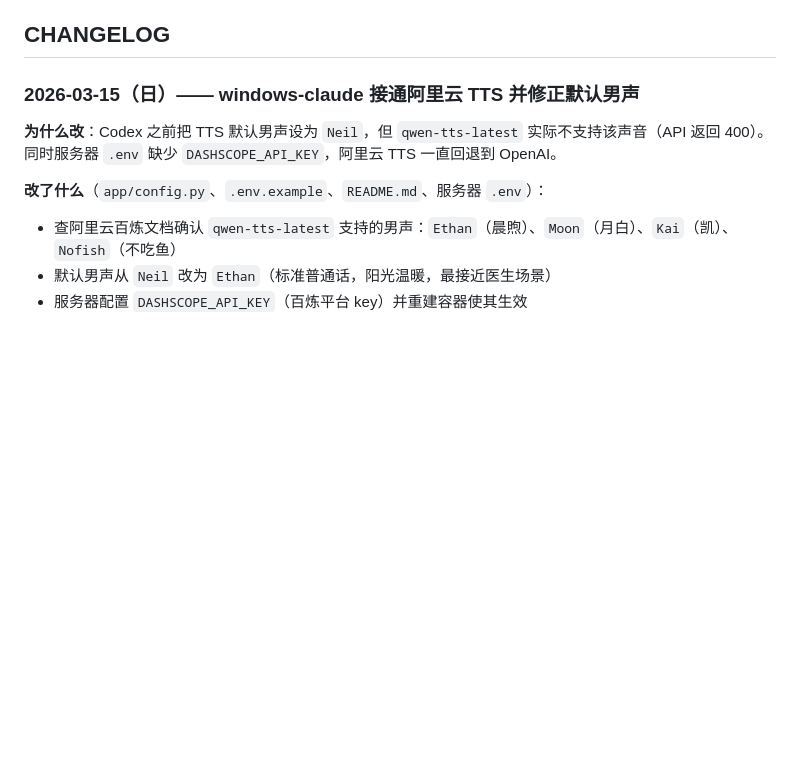
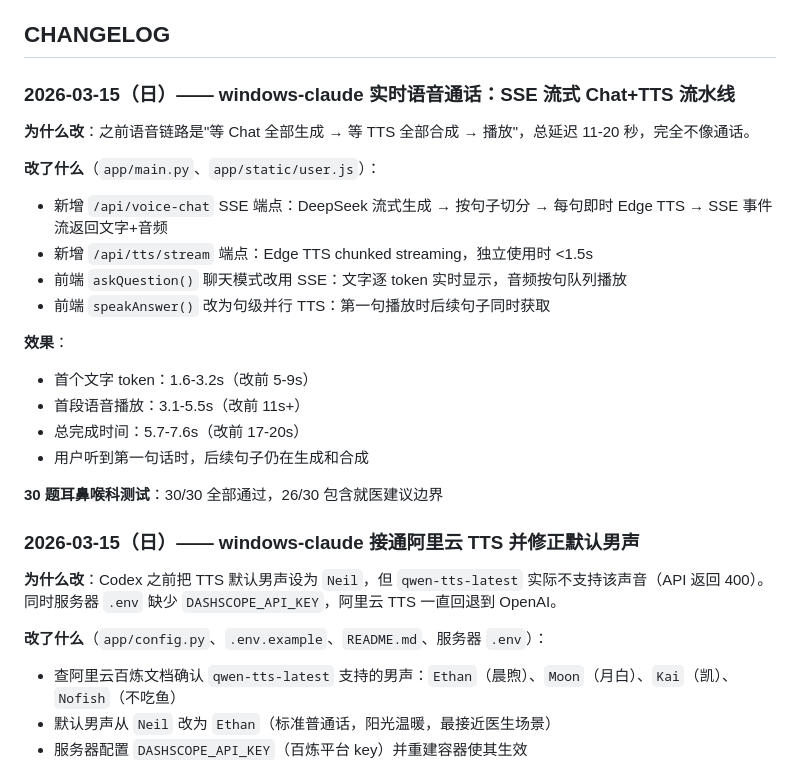
Before and after one commit to kingcharleslzy-ai/doctor-avatar, a Markdown page: README.md, the part around the change. Drawn GitHub-style; blank space fills up the shorter version.

Commit message:
docs: add CHANGELOG for real-time voice-chat SSE pipeline
Co-Authored-By: Claude Opus 4.6 (1M context) <noreply@anthropic.com>

```diff
--- a/README.md
+++ b/README.md
@@ -486,6 +486,24 @@ cd D:\charles\Documents\doctor-avatar
 5. 最后再考虑父亲本人声音克隆，不要反过来阻塞主线
 
 ## CHANGELOG
+
+### 2026-03-15（日）—— windows-claude 实时语音通话：SSE 流式 Chat+TTS 流水线
+
+**为什么改**：之前语音链路是"等 Chat 全部生成 → 等 TTS 全部合成 → 播放"，总延迟 11-20 秒，完全不像通话。
+
+**改了什么**（`app/main.py`、`app/static/user.js`）：
+- 新增 `/api/voice-chat` SSE 端点：DeepSeek 流式生成 → 按句子切分 → 每句即时 Edge TTS → SSE 事件流返回文字+音频
+- 新增 `/api/tts/stream` 端点：Edge TTS chunked streaming，独立使用时 <1.5s
+- 前端 `askQuestion()` 聊天模式改用 SSE：文字逐 token 实时显示，音频按句队列播放
+- 前端 `speakAnswer()` 改为句级并行 TTS：第一句播放时后续句子同时获取
+
+**效果**：
+- 首个文字 token：1.6-3.2s（改前 5-9s）
+- 首段语音播放：3.1-5.5s（改前 11s+）
+- 总完成时间：5.7-7.6s（改前 17-20s）
+- 用户听到第一句话时，后续句子仍在生成和合成
+
+**30 题耳鼻喉科测试**：30/30 全部通过，26/30 包含就医建议边界
 
 ### 2026-03-15（日）—— windows-claude 接通阿里云 TTS 并修正默认男声
 
```
